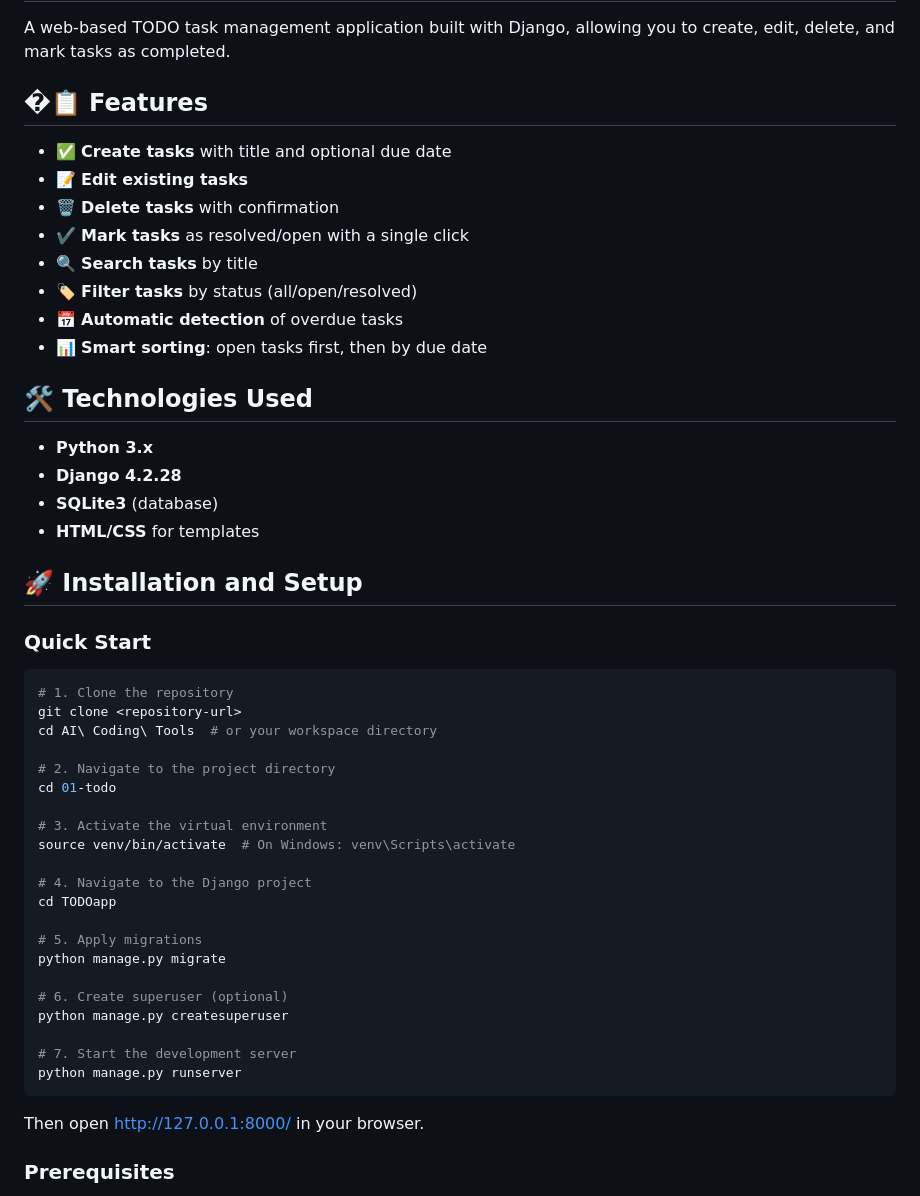
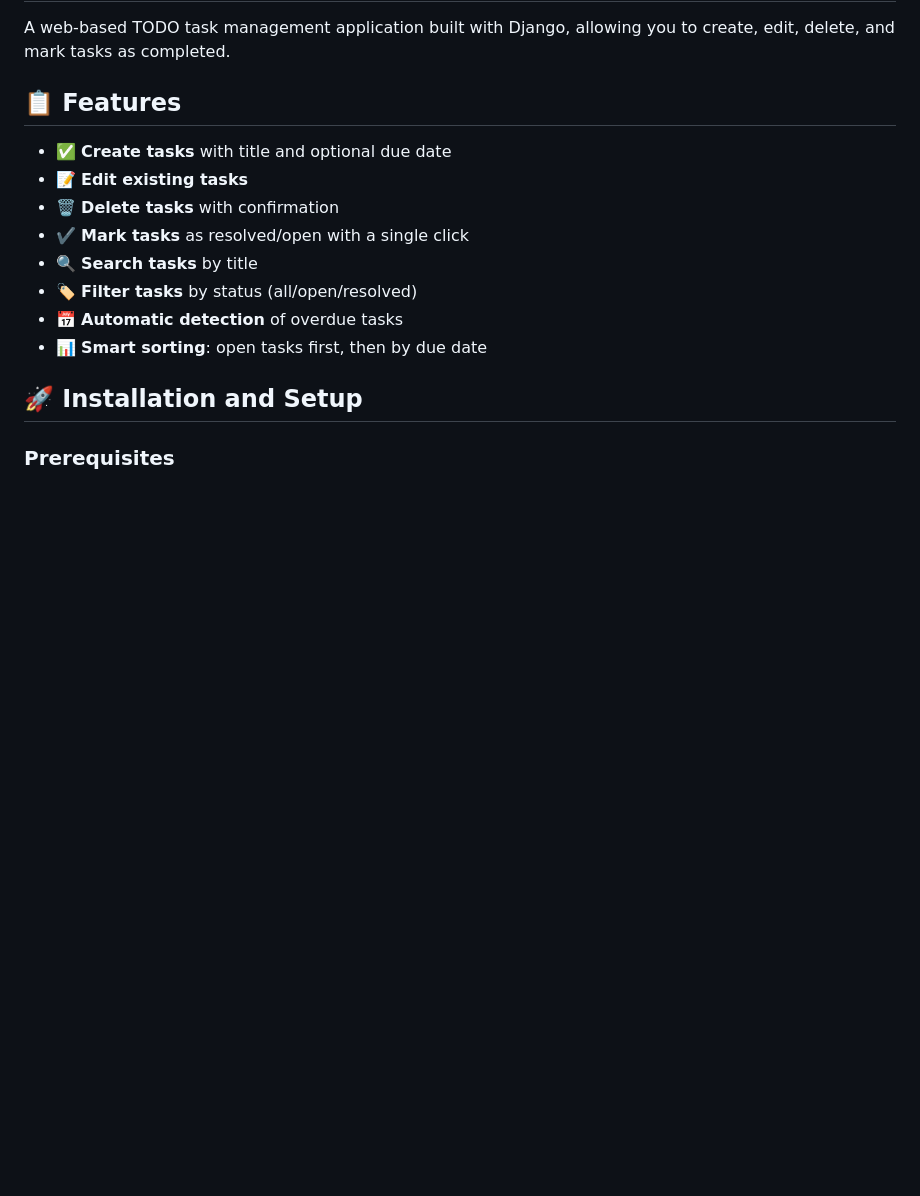
Before and after one commit to abertierir/ai-coding-tools-zoomcamp-process, a Markdown page: 01-todo/README.md, the part around one of its changes. Drawn GitHub-style; blank space fills up the shorter version.

````diff
--- a/01-todo/README.md
+++ b/01-todo/README.md
@@ -2,7 +2,7 @@
 
 A web-based TODO task management application built with Django, allowing you to create, edit, delete, and mark tasks as completed.
 
-## �📋 Features
+## 📋 Features
 
 - ✅ **Create tasks** with title and optional due date
 - 📝 **Edit existing tasks**
@@ -13,42 +13,7 @@ A web-based TODO task management application built with Django, allowing you to
 - 📅 **Automatic detection** of overdue tasks
 - 📊 **Smart sorting**: open tasks first, then by due date
 
-## 🛠️ Technologies Used
-
-- **Python 3.x**
-- **Django 4.2.28**
-- **SQLite3** (database)
-- **HTML/CSS** for templates
-
 ## 🚀 Installation and Setup
-
-### Quick Start
-
-```bash
-# 1. Clone the repository
-git clone <repository-url>
-cd AI\ Coding\ Tools  # or your workspace directory
-
-# 2. Navigate to the project directory
-cd 01-todo
-
-# 3. Activate the virtual environment
-source venv/bin/activate  # On Windows: venv\Scripts\activate
-
-# 4. Navigate to the Django project
-cd TODOapp
-
-# 5. Apply migrations
-python manage.py migrate
-
-# 6. Create superuser (optional)
-python manage.py createsuperuser
-
-# 7. Start the development server
-python manage.py runserver
-```
-
-Then open [http://127.0.0.1:8000/](http://127.0.0.1:8000/) in your browser.
 
 ### Prerequisites
 
````
Also changed, not shown: other parts of 01-todo/README.md (+0 -74 lines).
